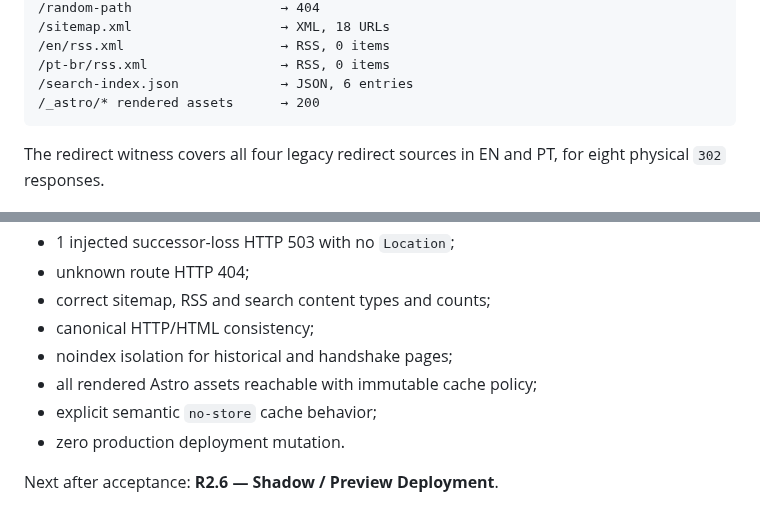
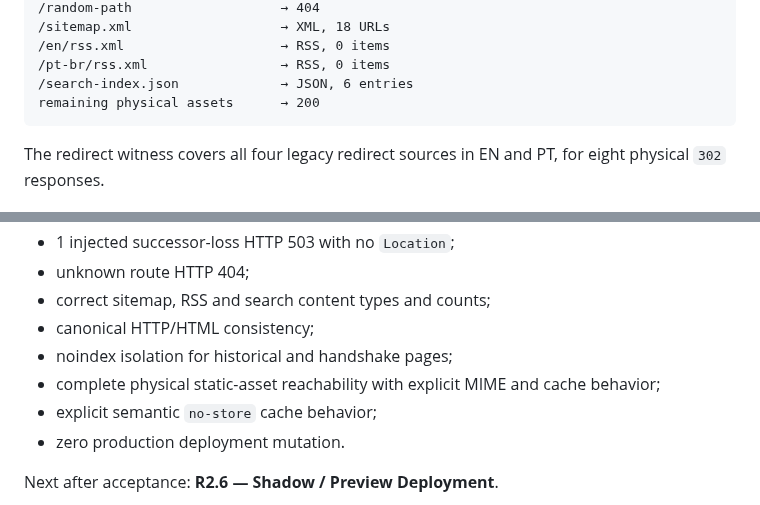
Before and after one commit to 4LFR3Dv1/Portfolio, a Markdown page: docs/editorial/R2.5-static-runtime-commissioning.md, 2 parts joined by grey strips. GitHub-like rendering.

````diff
--- a/docs/editorial/R2.5-static-runtime-commissioning.md
+++ b/docs/editorial/R2.5-static-runtime-commissioning.md
@@ -44,7 +44,7 @@ missing successor              → 503, no Location
 /en/rss.xml                    → RSS, 0 items
 /pt-br/rss.xml                 → RSS, 0 items
 /search-index.json             → JSON, 6 entries
-/_astro/* rendered assets      → 200
+remaining physical assets      → 200
 ```
 
 The redirect witness covers all four legacy redirect sources in EN and PT, for eight physical `302` responses.
@@ -159,7 +161,7 @@ R2.5 closes only after root Verify and Editorial Shell Build pass on the same ma
 - correct sitemap, RSS and search content types and counts;
 - canonical HTTP/HTML consistency;
 - noindex isolation for historical and handshake pages;
-- all rendered Astro assets reachable with immutable cache policy;
+- complete physical static-asset reachability with explicit MIME and cache behavior;
 - explicit semantic `no-store` cache behavior;
 - zero production deployment mutation.
 
````
Also changed, not shown: other parts of docs/editorial/R2.5-static-runtime-commissioning.md (+6 -4 lines).
